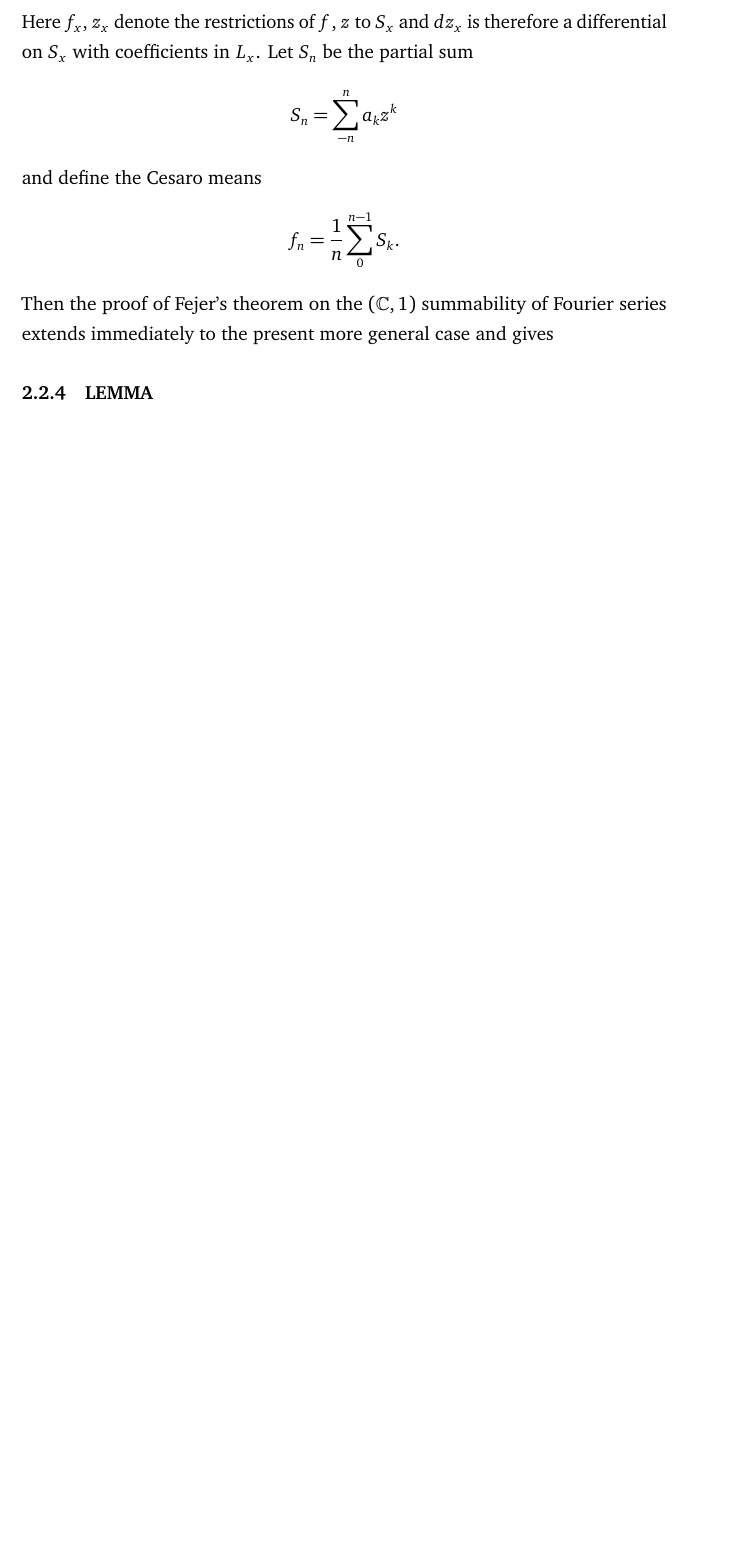
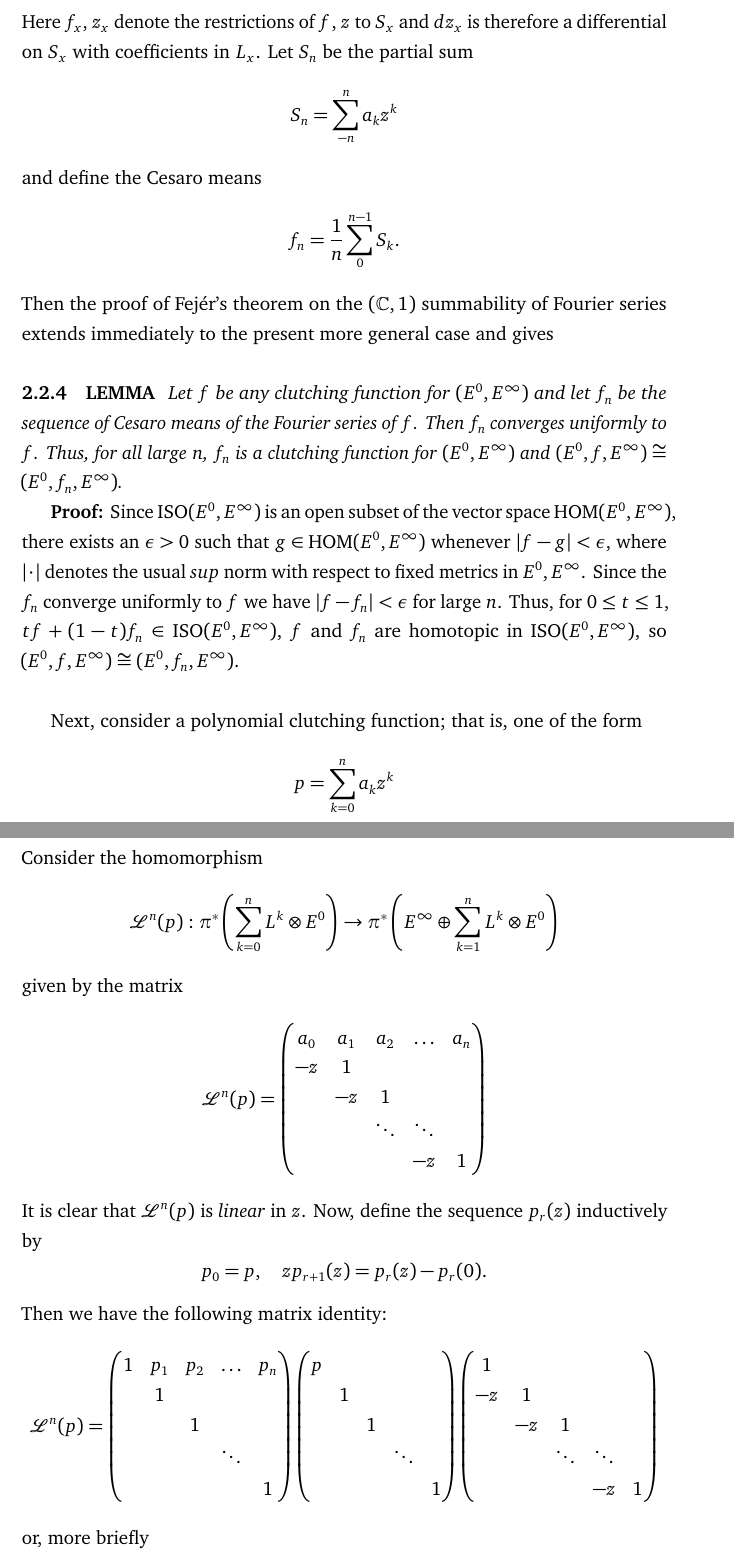
Before and after one commit to MuriloucoLouco/K-theory, a LaTeX thesis (K-Theory.tex, which reads chapter 2.tex): part of page 42 of 42 before the commit and two parts of pages 42 and 43 of 44 after it, the two joined at a grey line, cut so that both start at the same text, the shorter picture padded with empty space. Compiled offline with pdfLaTeX.

Commit message:
begin 2.2.7

```diff
--- a/chapter 2.tex
+++ b/chapter 2.tex
@@ -119,6 +119,61 @@ and define the Cesaro means
 \begin{equation*}
     f_n = \frac{1}{n} \sum_0^{n-1} S_k .
 \end{equation*}
-Then the proof of Fejer's theorem on the $(\mathbb{C}, 1)$ summability of Fourier series extends immediately to the present more general case and gives
+Then the proof of Fejér's theorem on the $(\mathbb{C}, 1)$ summability of Fourier series extends immediately to the present more general case and gives
 
-\subsection{LEMMA}\label{2.2.4}
+\subsection{LEMMA}\label{2.2.4} \textit{Let $f$ be any clutching function for $(E^0, E^\infty)$ and let $f_n$ be the sequence of Cesaro means of the Fourier series of $f$. Then $f_n$ converges uniformly to $f$. Thus, for all large $n$, $f_n$ is a clutching function for $(E^0, E^\infty)$ and $(E^0, f, E^\infty) \cong (E^0, f_n, E^\infty)$.} \par
+
+\textbf{Proof:} Since $\ISO(E^0, E^\infty)$ is an open subset of the vector space $\HOM(E^0, E^\infty)$, there exists an $\epsilon > 0$ such that $g \in \HOM(E^0, E^\infty)$ whenever $|f - g| < \epsilon$, where $|\cdot|$ denotes the usual $sup$ norm with respect to fixed metrics in $E^0, E^\infty$. Since the $f_n$ converge uniformly to $f$ we have $|f - f_n| < \epsilon$ for large $n$. Thus, for $0 \leq t \leq 1$, $tf + (1-t)f_n \in \ISO(E^0, E^\infty)$, $f$ and $f_n$ are homotopic in $\ISO(E^0, E^\infty)$, so $(E^0, f, E^\infty) \cong (E^0, f_n, E^\infty)$. \par \hfill
+
+Next, consider a polynomial clutching function; that is, one of the form
+\begin{equation*}
+    p = \sum_{k = 0}^n a_k z^k
+\end{equation*}
+Consider the homomorphism
+\begin{equation*}
+    \mathcal{L}^n(p): \pi^*\left( \sum_{k = 0}^n L^k \otimes E^0 \right) \to \pi^*\left( E^\infty \oplus \sum_{k = 1}^n L^k \otimes E^0 \right)
+\end{equation*}
+given by the matrix
+\begin{equation*}
+    \mathcal{L}^n(p) =
+    \begin{pmatrix}
+        a_0 & a_1 & a_2 & \ldots & a_n \\
+        -z  &  1  &     &        &     \\
+            & -z  &  1  &        &     \\
+            &     &\ddots& \ddots&     \\
+            &     &     &   -z   &  1
+    \end{pmatrix}
+\end{equation*}
+It is clear that $\mathcal{L}^n(p)$ is \textit{linear} in $z$. Now, define the sequence $p_r(z)$ inductively by
+\begin{equation*}
+    p_0 = p, \quad zp_{r+1}(z) = p_r(z) - p_r(0).
+\end{equation*}
+Then we have the following matrix identity:
+\begin{equation*}
+    \mathcal{L}^n(p) =
+    \begin{pmatrix}
+        1   & p_1 & p_2 & \ldots & p_n \\
+            &  1  &     &        &     \\
+            &     &  1  &        &     \\
+            &     &     & \ddots &     \\
+            &     &     &        &  1
+    \end{pmatrix}
+        \begin{pmatrix}
+        p   &     &     &        &     \\
+            &  1  &     &        &     \\
+            &     &  1  &        &     \\
+            &     &     & \ddots &     \\
+            &     &     &        &  1
+    \end{pmatrix}
+        \begin{pmatrix}
+        1   &     &     &        &     \\
+        -z  &  1  &     &        &     \\
+            & -z  &  1  &        &     \\
+            &     &\ddots& \ddots&     \\
+            &     &     &   -z   &  1
+    \end{pmatrix}
+\end{equation*}
+or, more briefly
+\begin{equation*}
+    \mathcal{L}^n(p) = (1 + N_1)(p \oplus 1)(1 + N_2)
+\end{equation*}
```
Also changed, not shown: K-Theory.pdf, chapter 2.tex (62 more changed lines).
